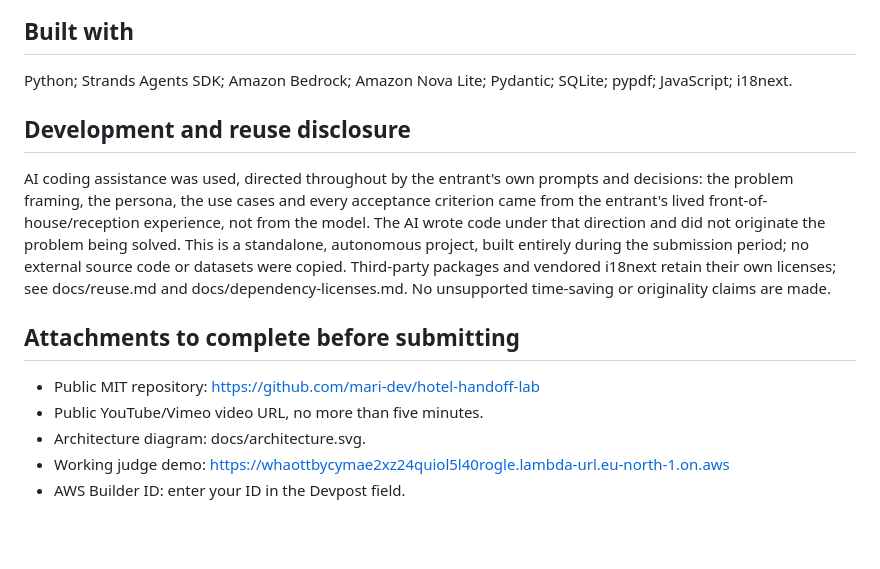
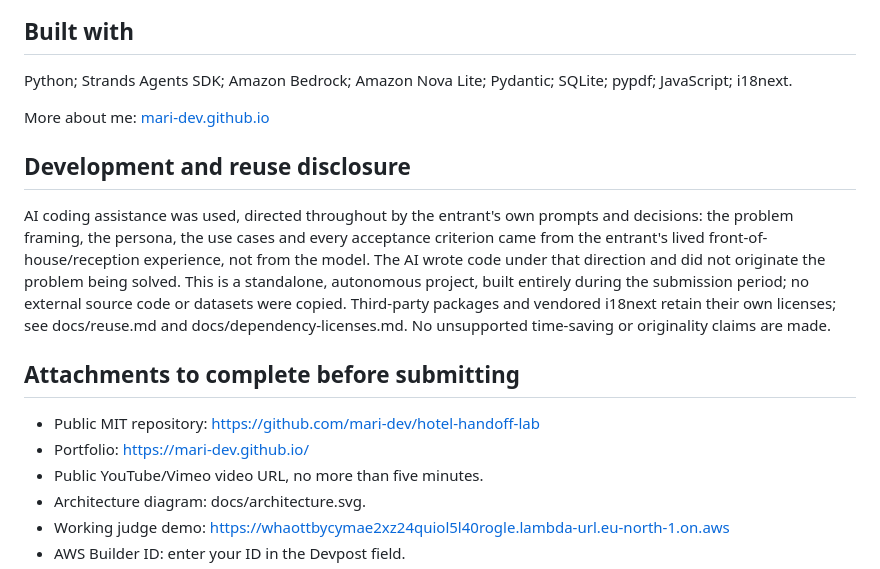
Before and after one commit to mari-dev/hotel-handoff-lab, a Markdown page: docs/submission-draft.md, the part around the change. Drawn GitHub-style; blank space fills up the shorter version.

Commit message:
Link portfolio site from the Devpost story and attachments checklist
Co-Authored-By: Claude Sonnet 5 <noreply@anthropic.com>

```diff
--- a/docs/submission-draft.md
+++ b/docs/submission-draft.md
@@ -49,11 +49,14 @@ The local app now uses password-protected accounts, expiring server-side session
 ## Built with
 Python; Strands Agents SDK; Amazon Bedrock; Amazon Nova Lite; Pydantic; SQLite; pypdf; JavaScript; i18next.
 
+More about me: [mari-dev.github.io](https://mari-dev.github.io/)
+
 ## Development and reuse disclosure
 AI coding assistance was used, directed throughout by the entrant's own prompts and decisions: the problem framing, the persona, the use cases and every acceptance criterion came from the entrant's lived front-of-house/reception experience, not from the model. The AI wrote code under that direction and did not originate the problem being solved. This is a standalone, autonomous project, built entirely during the submission period; no external source code or datasets were copied. Third-party packages and vendored i18next retain their own licenses; see docs/reuse.md and docs/dependency-licenses.md. No unsupported time-saving or originality claims are made.
 
 ## Attachments to complete before submitting
 - Public MIT repository: https://github.com/mari-dev/hotel-handoff-lab
+- Portfolio: https://mari-dev.github.io/
 - Public YouTube/Vimeo video URL, no more than five minutes.
 - Architecture diagram: docs/architecture.svg.
 - Working judge demo: https://whaottbycymae2xz24quiol5l40rogle.lambda-url.eu-north-1.on.aws
```
